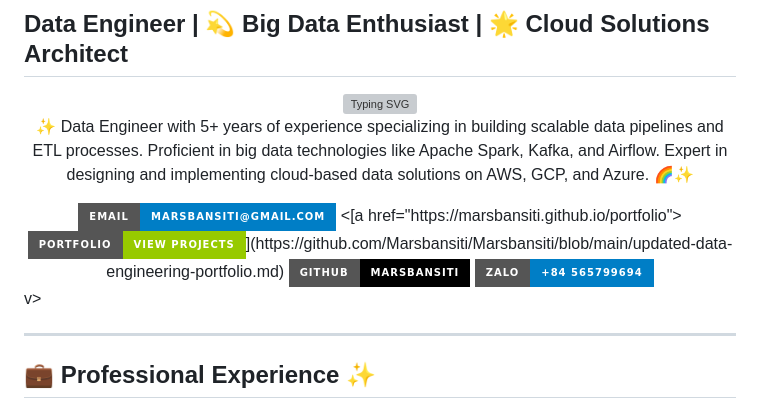
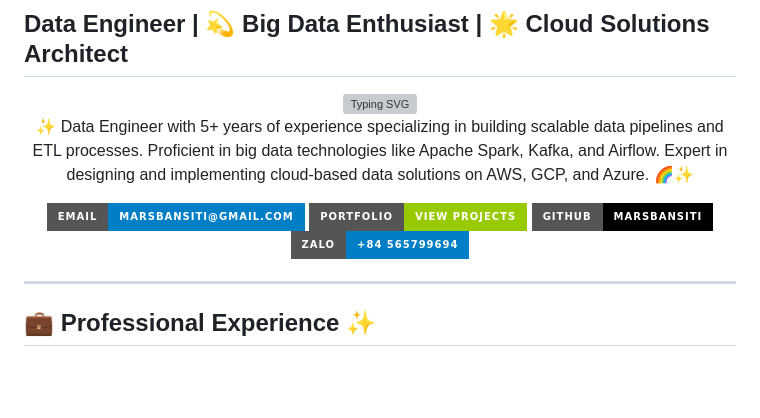
Before and after one commit to Marsbansiti/Marsbansiti, a Markdown page: README.md, the part around the change. Drawn GitHub-style; badges without logos; blank space fills up the shorter version; grey boxes are pictures that could not be loaded.

```diff
--- a/README.md
+++ b/README.md
@@ -11,12 +11,20 @@
 </p>
 
 <div align="center">
-  <a href="mailto:Marsbansiti@gmail.com"><img src="https://img.shields.io/badge/Email-Marsbansiti%40gmail.com-blue?style=for-the-badge&logo=gmail"></a>
-  <[a href="https://marsbansiti.github.io/portfolio"><img src="https://img.shields.io/badge/Portfolio-View%20Projects-green?style=for-the-badge&logo=github"></a>](https://github.com/Marsbansiti/Marsbansiti/blob/main/updated-data-engineering-portfolio.md)
-  <a href="https://github.com/Marsbansiti"><img src="https://img.shields.io/badge/GitHub-Marsbansiti-black?style=for-the-badge&logo=github"></a>
-  <a href="https://zalo.me/565799694"><img src="https://img.shields.io/badge/Zalo-%2B84%20565799694-blue?style=for-the-badge"></a>
+  <a href="mailto:Marsbansiti@gmail.com">
+    <img src="https://img.shields.io/badge/Email-Marsbansiti%40gmail.com-blue?style=for-the-badge&logo=gmail">
+  </a>
+  <a href="https://github.com/Marsbansiti/Marsbansiti/blob/main/updated-data-engineering-portfolio.md">
+    <img src="https://img.shields.io/badge/Portfolio-View%20Projects-green?style=for-the-badge&logo=github">
+  </a>
+  <a href="https://github.com/Marsbansiti">
+    <img src="https://img.shields.io/badge/GitHub-Marsbansiti-black?style=for-the-badge&logo=github">
+  </a>
+  <a href="https://zalo.me/565799694">
+    <img src="https://img.shields.io/badge/Zalo-%2B84%20565799694-blue?style=for-the-badge">
+  </a>
 </div>
-v>
+
 
 ---
 
```
